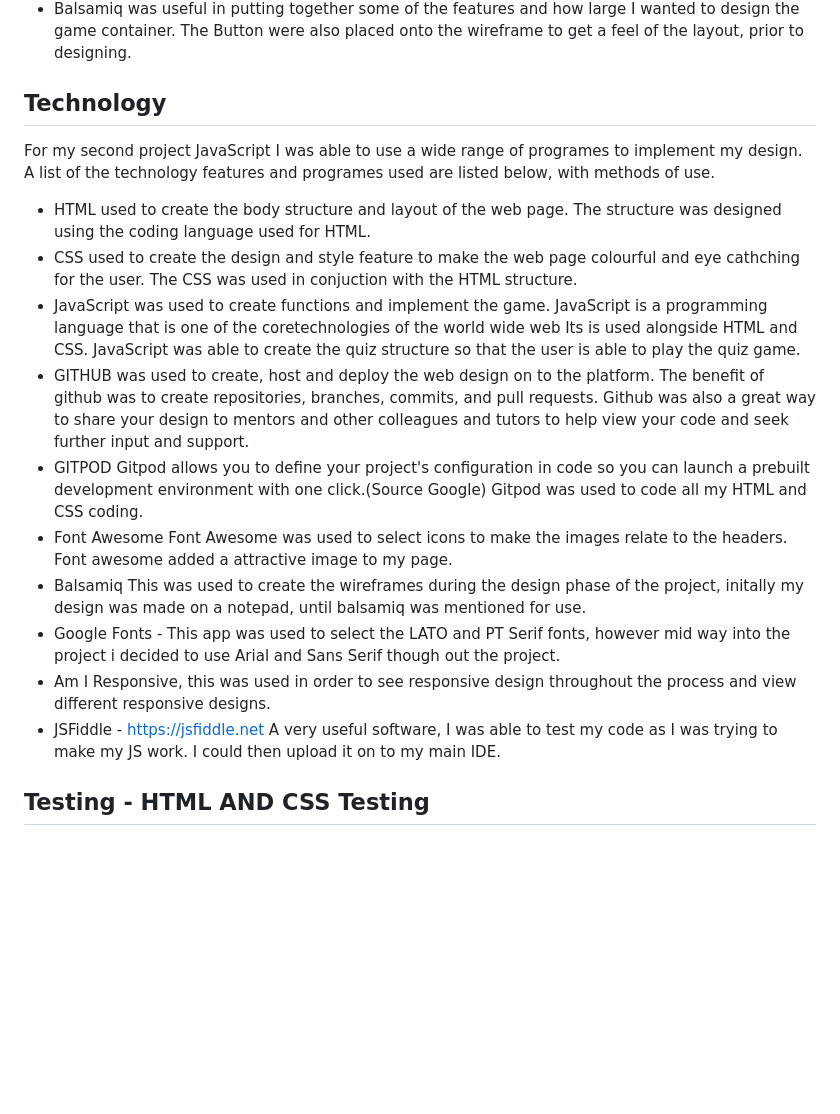
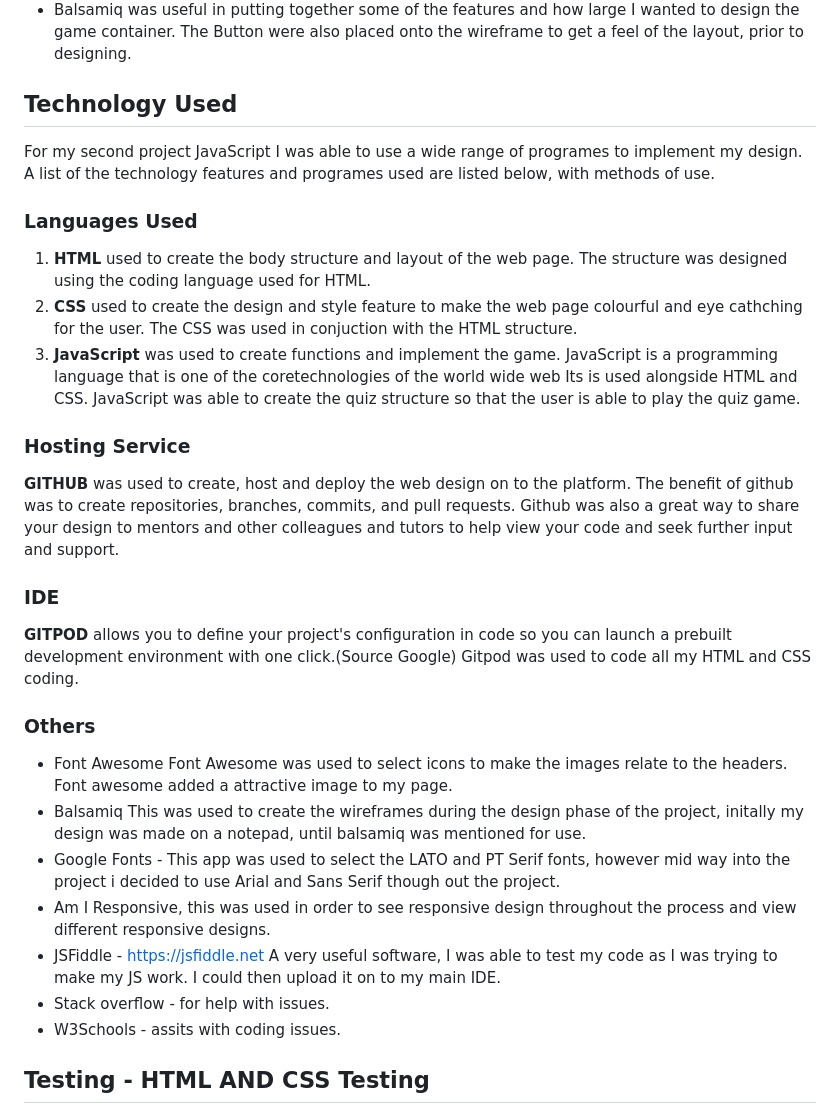
Before and after one commit to Code-Institute-Submissions/Shanbashir1-Play-Off_SeptResub, a Markdown page: README.md, the part around the change printed below. Rendered like a GitHub page; blank space fills up the shorter version.

```diff
--- a/README.md
+++ b/README.md
@@ -71,19 +82,26 @@ The Font that we would use for the design would be a combination of the followin
 + I understand my design will go through some changes as I go along, the design was created to give me some design feature and also a rough collection of the how the quiz game would be designed.
 + Balsamiq was useful in putting together some of the features and how large I wanted to design the game container. The Button were also placed onto the wireframe to get a feel of the layout, prior to designing.
 
-## Technology
+## Technology Used
 For my second project JavaScript I was able to use a wide range of programes to implement my design. A list of the technology features and programes used are listed below, with methods of use.
+### Languages Used
+1. **HTML** used to create the body structure and layout of the web page. The structure was designed using the coding language used for HTML.
+2.  **CSS** used to create the design and style feature to make the web page colourful and eye cathching for the user. The CSS was used in conjuction with the HTML structure.
+3. **JavaScript** was used to create functions and implement the game. JavaScript is a programming language that is one of the coretechnologies of the world wide web Its is used alongside HTML and CSS. JavaScript was able to create the quiz structure so that the user is able to play the quiz game.
+### Hosting Service
+**GITHUB** was used to create, host and deploy the web design on to the platform. The benefit of github was to create repositories, branches, commits, and pull requests. Github was also a great way to share your design to mentors and other colleagues and tutors to help view your code and seek further input and support.
+### IDE
+**GITPOD** allows you to define your project's configuration in code so you can launch a prebuilt development environment with one click.(Source Google) Gitpod was used to code all my HTML and CSS coding.
 
-+ HTML used to create the body structure and layout of the web page. The structure was designed using the coding language used for HTML.
-+ CSS used to create the design and style feature to make the web page colourful and eye cathching for the user. The CSS was used in conjuction with the HTML structure.
-+ JavaScript was used to create functions and implement the game. JavaScript is a programming language that is one of the coretechnologies of the world wide web Its is used alongside HTML and CSS. JavaScript was able to create the quiz structure so that the user is able to play the quiz game.
-+ GITHUB was used to create, host and deploy the web design on to the platform. The benefit of github was to create repositories, branches, commits, and pull requests. Github was also a great way to share your design to mentors and other colleagues and tutors to help view your code and seek further input and support.
-+ GITPOD Gitpod allows you to define your project's configuration in code so you can launch a prebuilt development environment with one click.(Source Google) Gitpod was used to code all my HTML and CSS coding.
+### Others
 + Font Awesome Font Awesome was used to select icons to make the images relate to the headers. Font awesome added a attractive image to my page.
 + Balsamiq This was used to create the wireframes during the design phase of the project, initally my design was made on a notepad, until balsamiq was mentioned for use.
 + Google Fonts - This app was used to select the LATO and PT Serif fonts, however mid way into the project i decided to use Arial and Sans Serif though out the project.
 + Am I Responsive, this was used in order to see responsive design throughout the process and view different responsive designs.
 + JSFiddle - https://jsfiddle.net A very useful software, I was able to test my code as I was trying to make my JS work. I could then upload it on to my main IDE.
++ Stack overflow - for help with issues.
++ W3Schools - assits with coding issues.
+
 
 
 ## Testing - HTML AND CSS Testing
```
Also changed, not shown: other parts of README.md (+13 -2 lines), readme-images/football.png (added).
